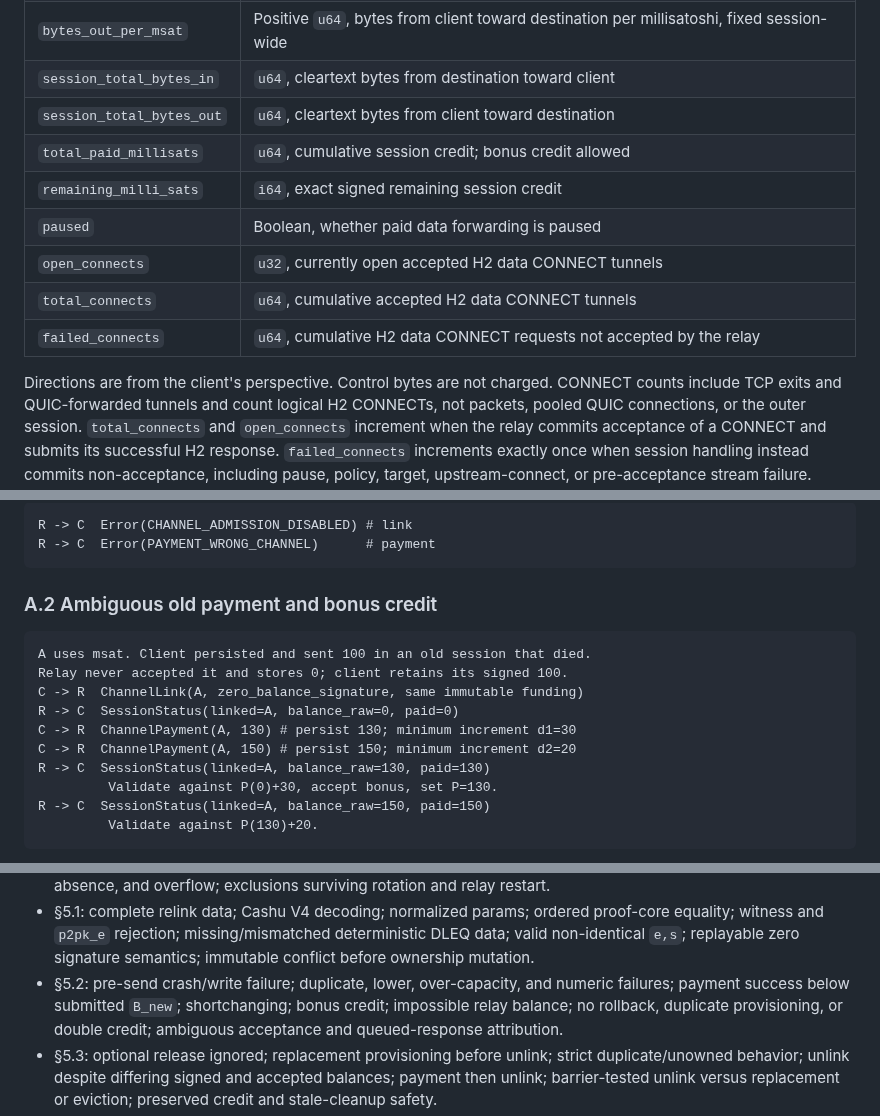
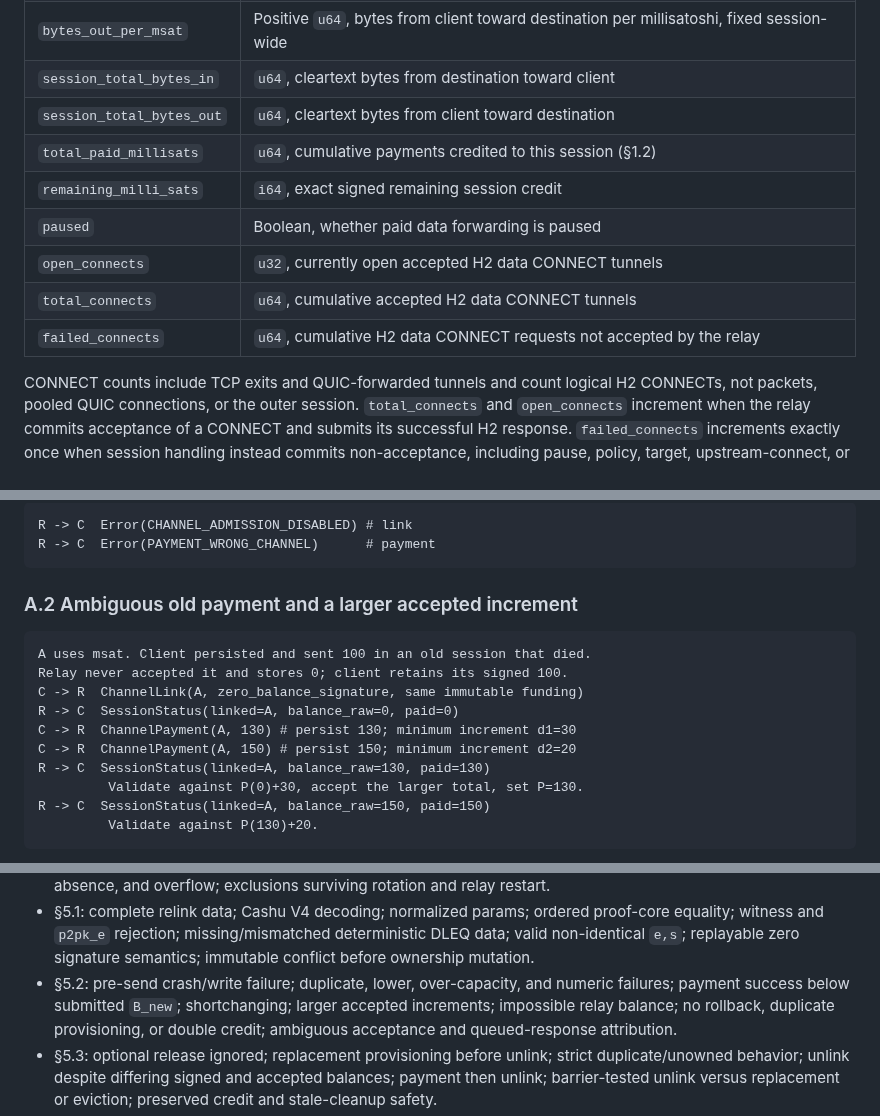
Before and after one commit to SatsAndSports/MONAD, a Markdown page: docs/control-protocol.md, 3 parts joined by grey strips. GitHub-like rendering.

````diff
--- a/docs/control-protocol.md
+++ b/docs/control-protocol.md
@@ -201,14 +269,13 @@ no `ChannelUnlinked` message.
 | `bytes_out_per_msat` | Positive `u64`, bytes from client toward destination per millisatoshi, fixed session-wide |
 | `session_total_bytes_in` | `u64`, cleartext bytes from destination toward client |
 | `session_total_bytes_out` | `u64`, cleartext bytes from client toward destination |
-| `total_paid_millisats` | `u64`, cumulative session credit; bonus credit allowed |
+| `total_paid_millisats` | `u64`, cumulative payments credited to this session (§1.2) |
 | `remaining_milli_sats` | `i64`, exact signed remaining session credit |
 | `paused` | Boolean, whether paid data forwarding is paused |
 | `open_connects` | `u32`, currently open accepted H2 data CONNECT tunnels |
 | `total_connects` | `u64`, cumulative accepted H2 data CONNECT tunnels |
 | `failed_connects` | `u64`, cumulative H2 data CONNECT requests not accepted by the relay |
 
-Directions are from the client's perspective. Control bytes are not charged.
 CONNECT counts include TCP exits and QUIC-forwarded tunnels and count logical H2
 CONNECTs, not packets, pooled QUIC connections, or the outer session.
 `total_connects` and `open_connects` increment when the relay commits acceptance
@@ -666,7 +724,7 @@ R -> C  Error(CHANNEL_ADMISSION_DISABLED) # link
 R -> C  Error(PAYMENT_WRONG_CHANNEL)      # payment
 ```
 
-### A.2 Ambiguous old payment and bonus credit
+### A.2 Ambiguous old payment and a larger accepted increment
 
 ```text
 A uses msat. Client persisted and sent 100 in an old session that died.
@@ -676,7 +734,7 @@ R -> C  SessionStatus(linked=A, balance_raw=0, paid=0)
 C -> R  ChannelPayment(A, 130) # persist 130; minimum increment d1=30
 C -> R  ChannelPayment(A, 150) # persist 150; minimum increment d2=20
 R -> C  SessionStatus(linked=A, balance_raw=130, paid=130)
-         Validate against P(0)+30, accept bonus, set P=130.
+         Validate against P(0)+30, accept the larger total, set P=130.
 R -> C  SessionStatus(linked=A, balance_raw=150, paid=150)
          Validate against P(130)+20.
 ```
@@ -756,7 +814,8 @@ does not prescribe a queue, reducer, or client-control-loop architecture.
   deterministic DLEQ data; valid non-identical `e,s`; replayable zero signature
   semantics; immutable conflict before ownership mutation.
 - §5.2: pre-send crash/write failure; duplicate, lower, over-capacity, and numeric
-  failures; payment success below submitted `B_new`; shortchanging; bonus credit;
+  failures; payment success below submitted `B_new`; shortchanging; larger accepted
+  increments;
   impossible relay balance; no rollback, duplicate provisioning, or double
   credit; ambiguous acceptance and queued-response attribution.
 - §5.3: optional release ignored; replacement provisioning before unlink; strict
````
Also changed, not shown: other parts of docs/control-protocol.md (+91 -32 lines).
